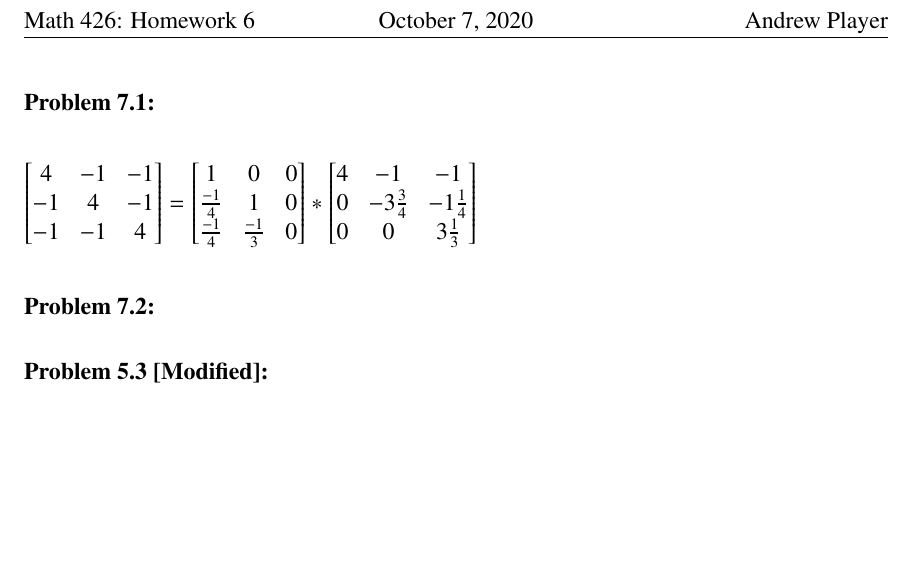
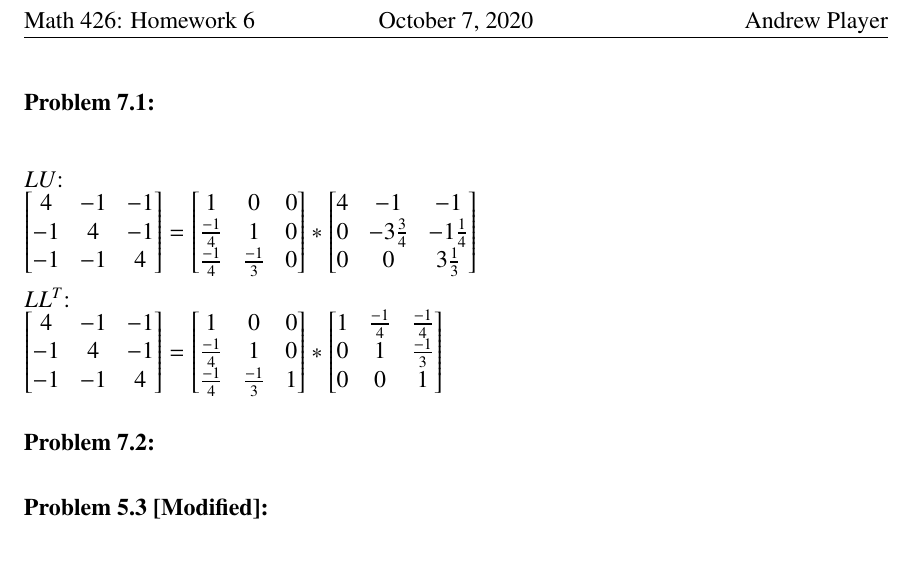
Before and after one commit to AndrewPlayer3/Numeric-Analysis, a LaTeX problem sheet (HW6/HW6.tex): part of the page, cut so that both start at the same text, the shorter picture padded with empty space. Compiled offline with pdfLaTeX.

Commit message:
finished p1

```diff
--- a/HW6/HW6.tex
+++ b/HW6/HW6.tex
@@ -92,6 +92,8 @@
 
 \begin{exercise}{Problem 7.1}
 \end{exercise}
+$LU$:
+\newline
 $
 \begin{bmatrix}
 4 & -1 & -1\\
@@ -112,6 +114,28 @@ $
 \end{bmatrix}
 $
 \newline
+\newline
+$LL^T$:
+\newline
+$
+\begin{bmatrix}
+4 & -1 & -1\\
+-1 & 4 & -1\\
+-1 & -1 & 4
+\end{bmatrix}
+ =
+\begin{bmatrix}
+1 & 0 & 0\\
+\frac{-1}{4} & 1 & 0\\
+\frac{-1}{4} & \frac{-1}{3} & 1
+\end{bmatrix}
+ *
+\begin{bmatrix}
+1 & \frac{-1}{4} & \frac{-1}{4}\\
+0 & 1 & \frac{-1}{3}\\
+0 & 0 & 1
+\end{bmatrix}
+$
 
 \begin{exercise}{Problem 7.2}
 \end{exercise}
```
